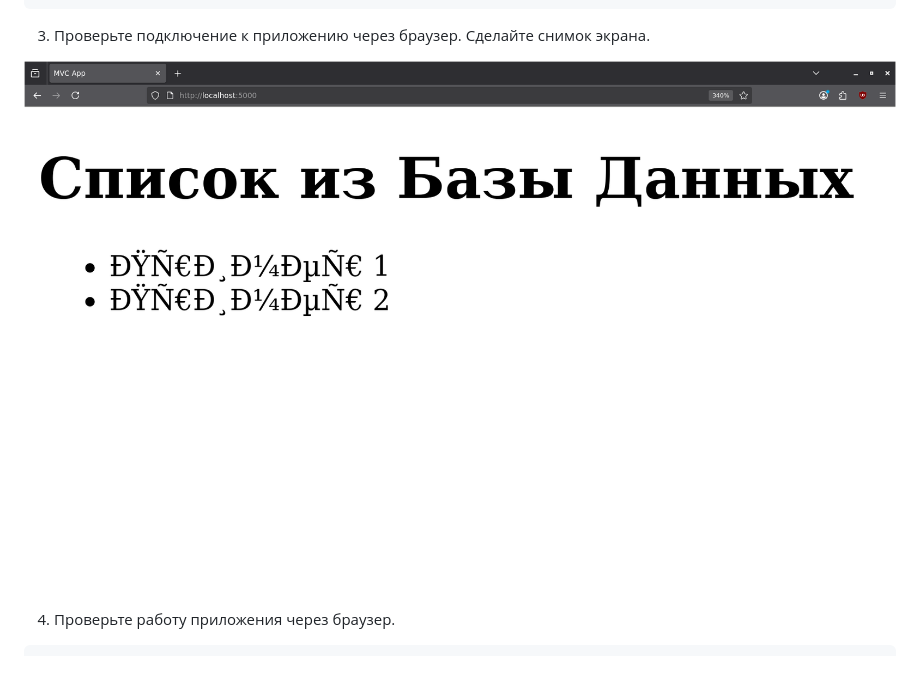
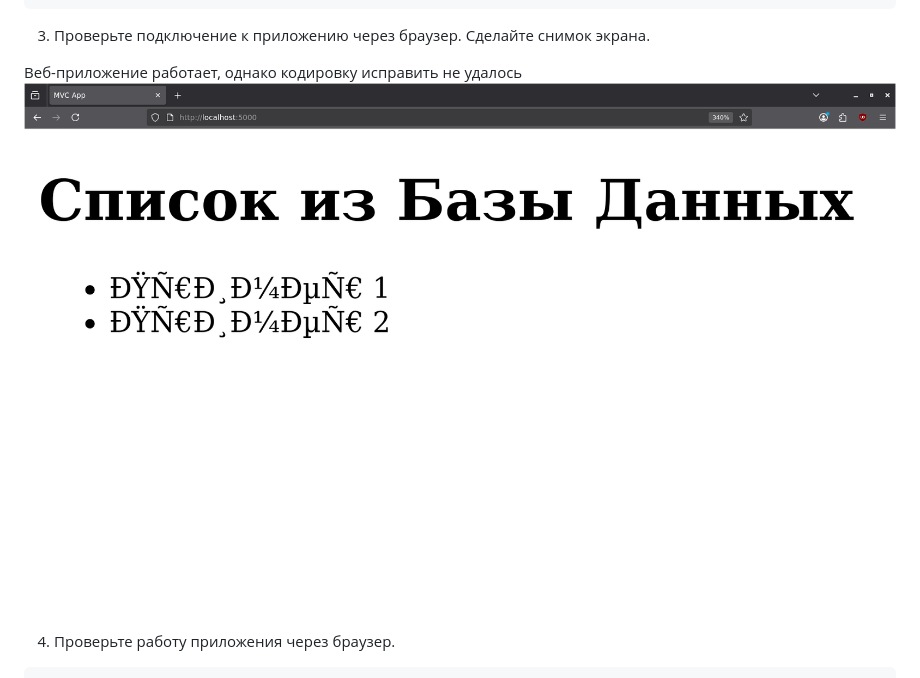
Before and after one commit to Dan41kPlay/lab0docker, a Markdown page: README.md, the part around the change. Drawn GitHub-style; folded sections open.

Commit message:
minor tweak to readme

```diff
--- a/README.md
+++ b/README.md
@@ -206,7 +206,8 @@ mvc-web  | 172.18.0.1 - - [26/May/2026 19:43:21] "GET /favicon.ico HTTP/1.1" 404
 
 3. Проверьте подключение к приложению через браузер. Сделайте снимок экрана.
 
-![Screenshot](Screenshot_2026-05-26_23-13-13.png "Веб-приложение работает, правда кодировку исправить не удалось")
+Веб-приложение работает, однако кодировку исправить не удалось
+![Screenshot](Screenshot_2026-05-26_23-13-13.png "Веб-приложение работает, однако кодировку исправить не удалось")
 
 4. Проверьте работу приложения через браузер.
 
```
